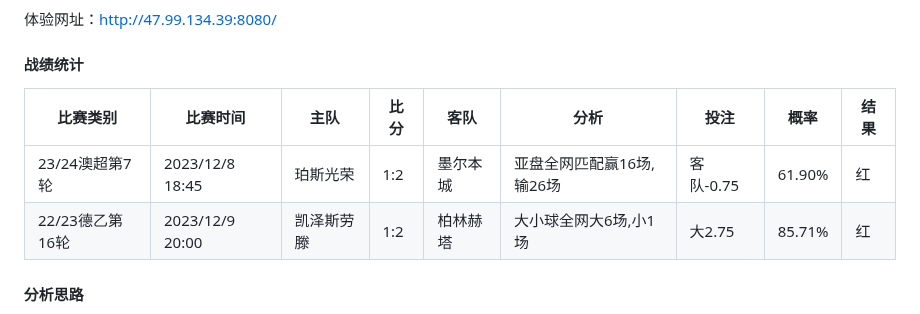
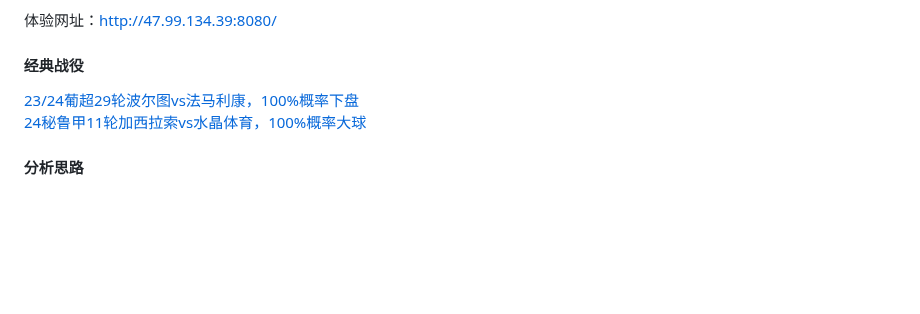
Before and after one commit to czl0325/football_frontend, a Markdown page: README.md, the part around the change. Drawn GitHub-style; blank space fills up the shorter version.

```diff
--- a/README.md
+++ b/README.md
@@ -15,12 +15,10 @@
 
 体验网址：[http://47.99.134.39:8080/](http://47.99.134.39:8080/)
 
-#### 战绩统计
+#### 经典战役
 
-| 比赛类别        | 比赛时间            | 主队    | 比分  | 客队   | 分析              | 投注      | 概率     | 结果 |
-|-------------|-----------------|-------|-----|------|-----------------|---------|--------|----|
-| 23/24澳超第7轮  | 2023/12/8 18:45 | 珀斯光荣  | 1:2 | 墨尔本城 | 亚盘全网匹配赢16场,输26场 | 客队-0.75 | 61.90% | 红  |
-| 22/23德乙第16轮 | 2023/12/9 20:00 | 凯泽斯劳滕 | 1:2 | 柏林赫塔 | 大小球全网大6场,小1场    | 大2.75   | 85.71% | 红  |
+[23/24葡超29轮波尔图vs法马利康，100%概率下盘](http://47.99.134.39:8080/#/match/detail?fid=1101833)<br>
+[24秘鲁甲11轮加西拉索vs水晶体育，100%概率大球](http://47.99.134.39:8080/#/match/detail?fid=1136633)
 
 #### 分析思路
 
```
Also changed, not shown: src/assets/images/alipay.jpg, src/assets/images/wx.jpg, 10 other files.
